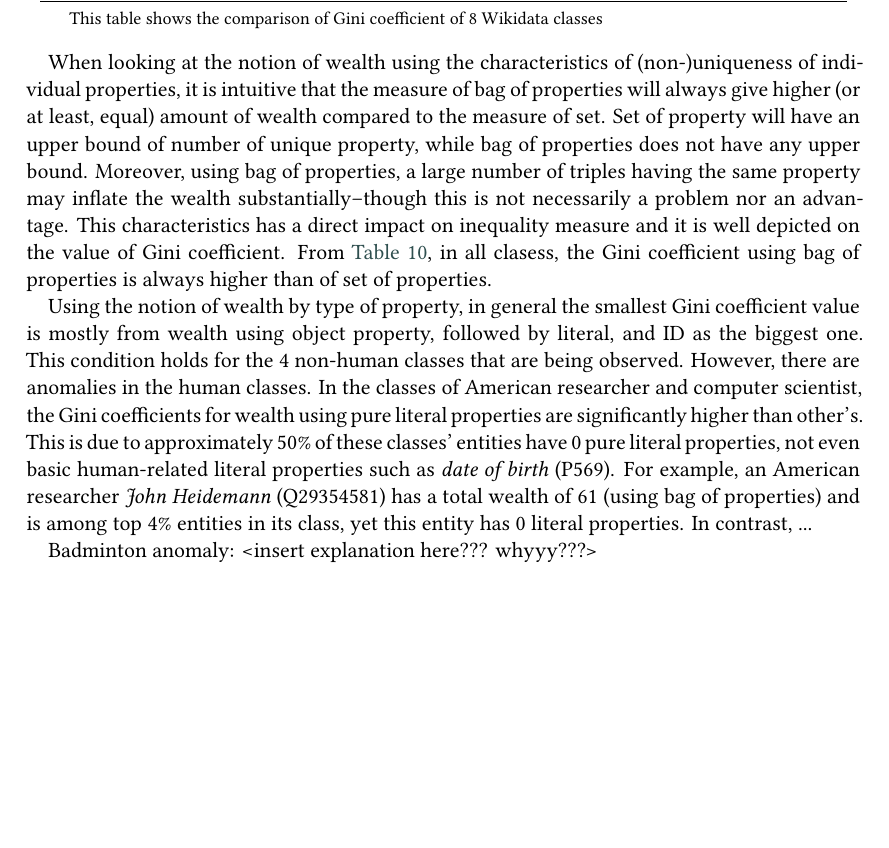
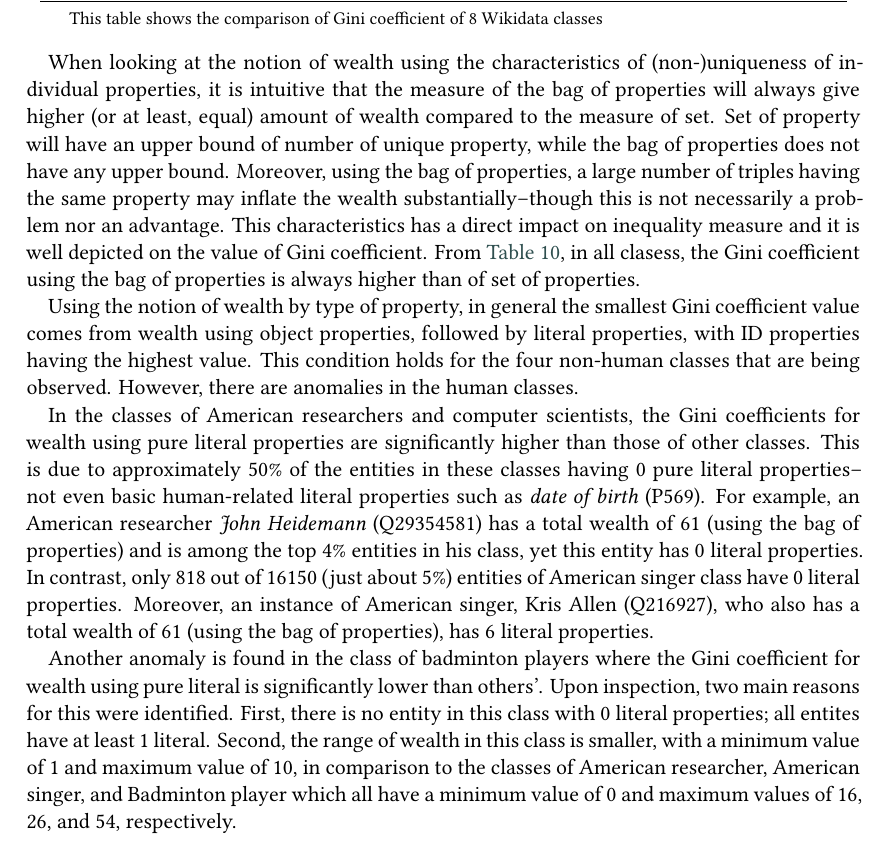
Before and after one commit to nurulputri/paper-knowledge-wealth-framework, a LaTeX document (main.tex, which reads chapters/4 - use case/42 - gini/42 - gini master.tex): part of page 16 of 20, cut so that both start at the same text, the shorter picture padded with empty space. Compiled offline with XeLaTeX; a LaTeX package or settings file that is missing is left out.

Commit message:
add explanation for gini by prop type

```diff
--- a/chapters/4 - use case/42 - gini/42 - gini master.tex
+++ b/chapters/4 - use case/42 - gini/42 - gini master.tex
@@ -36,12 +36,14 @@ In this subchapter, analysis is done to see how each wealth type affects the lev
     }
 \end{center}
 
-When looking at the notion of wealth using the characteristics of (non-)uniqueness of individual properties, it is intuitive that the measure of bag of properties will always give higher (or at least, equal) amount of wealth compared to the measure of set. Set of property will have an upper bound of number of unique property, while bag of properties does not have any upper bound. Moreover, using bag of properties, a large number of triples having the same property may inflate the wealth substantially--though this is not necessarily a problem nor an advantage. This characteristics has a direct impact on inequality measure and it is well depicted on the value of Gini coefficient. From \autoref{table:gini-coef}, in all clasess, the Gini coefficient using bag of properties is always higher than of set of properties.
+When looking at the notion of wealth using the characteristics of (non-)uniqueness of individual properties, it is intuitive that the measure of the bag of properties will always give higher (or at least, equal) amount of wealth compared to the measure of set. Set of property will have an upper bound of number of unique property, while the bag of properties does not have any upper bound. Moreover, using the bag of properties, a large number of triples having the same property may inflate the wealth substantially--though this is not necessarily a problem nor an advantage. This characteristics has a direct impact on inequality measure and it is well depicted on the value of Gini coefficient. From \autoref{table:gini-coef}, in all clasess, the Gini coefficient using the bag of properties is always higher than of set of properties.
 
 % - object, literal, ID: object tends to have lower inequality
-Using the notion of wealth by type of property, in general the smallest Gini coefficient value is mostly from wealth using object property, followed by literal, and ID as the biggest one. This condition holds for the 4 non-human classes that are being observed. However, there are anomalies in the human classes. In the classes of American researcher and computer scientist, the Gini coefficients for wealth using pure literal properties are significantly higher than other's. This is due to approximately 50\% of these classes' entities have 0 pure literal properties, not even basic human-related literal properties such as \textit{date of birth} (P569). For example, an American researcher \textit{John Heidemann} (Q29354581) has a total wealth of 61 (using bag of properties) and is among top 4\% entities in its class, yet this entity has 0 literal properties. In contrast, ...
+Using the notion of wealth by type of property, in general the smallest Gini coefficient value comes from wealth using object properties, followed by literal properties, with ID properties having the highest value. This condition holds for the four non-human classes that are being observed. However, there are anomalies in the human classes.
 
-Badminton anomaly: <insert explanation here??? whyyy???>
+In the classes of American researchers and computer scientists, the Gini coefficients for wealth using pure literal properties are significantly higher than those of other classes. This is due to approximately 50\% of the entities in these classes having 0 pure literal properties--not even basic human-related literal properties such as \textit{date of birth} (P569). For example, an American researcher \textit{John Heidemann} (Q29354581) has a total wealth of 61 (using the bag of properties) and is among the top 4\% entities in his class, yet this entity has 0 literal properties. In contrast, only 818 out of 16150 (just about 5\%) entities of American singer class have 0 literal properties. Moreover, an instance of American singer, {Kris Allen} (Q216927), who also has a total wealth of 61 (using the bag of properties), has 6 literal properties.
+
+Another anomaly is found in the class of badminton players where the Gini coefficient for wealth using pure literal is significantly lower than others'. Upon inspection, two main reasons for this were identified. First, there is no entity in this class with 0 literal properties; all entites have at least 1 literal. Second, the range of wealth in this class is smaller, with a minimum value of 1 and maximum value of 10, in comparison to the classes of American researcher, American singer, and Badminton player which all have a minimum value of 0 and maximum values of 16, 26, and 54, respectively.
 
 When we look at the contribution of each type of property to the overall wealth, ....
 Overall, the usage of pure literal properties is lower than of object and ID. This aligns with the principle of knowledge graph to use URI for internal connections and ID for external resources.
```
Also changed, not shown: main.pdf, 5 other files.
